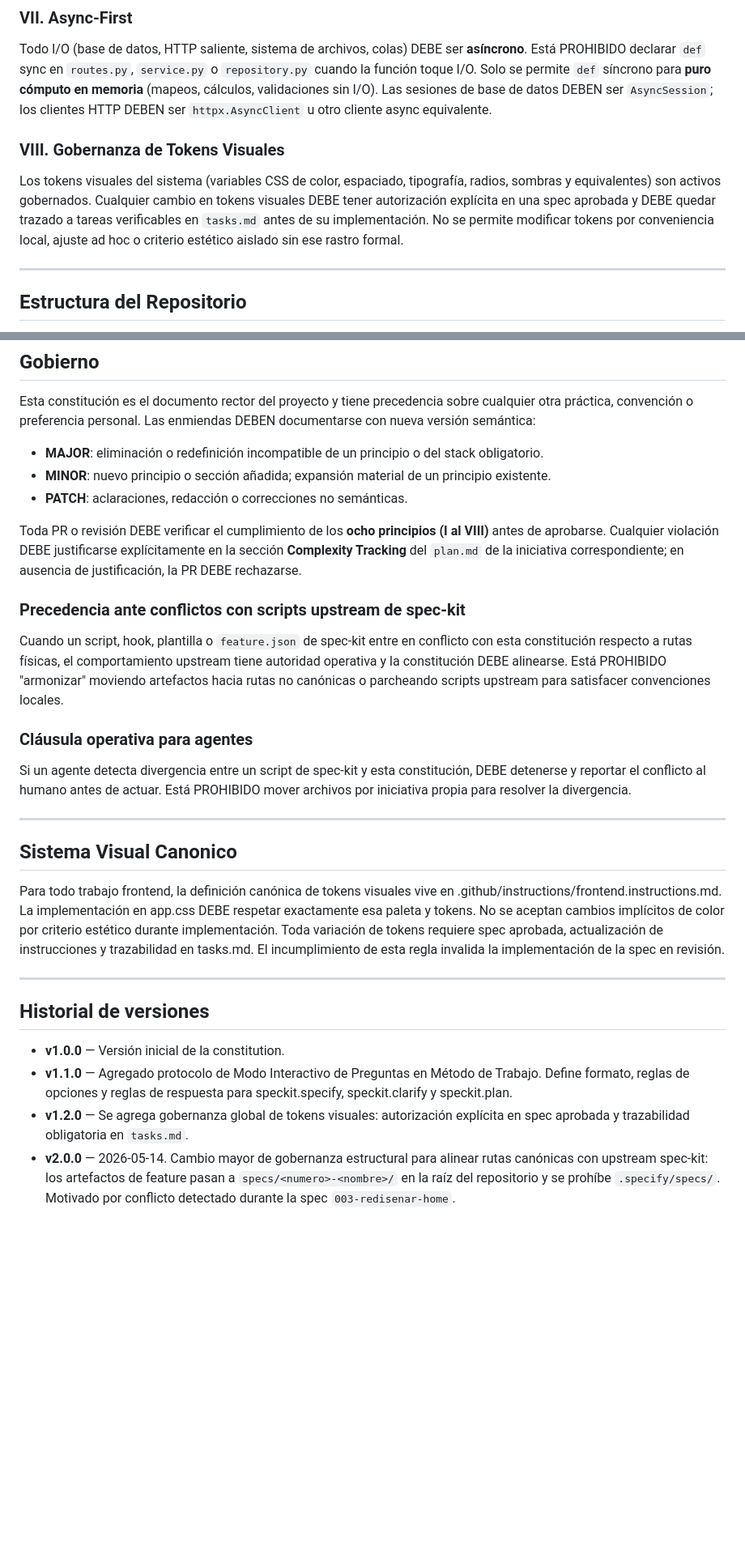
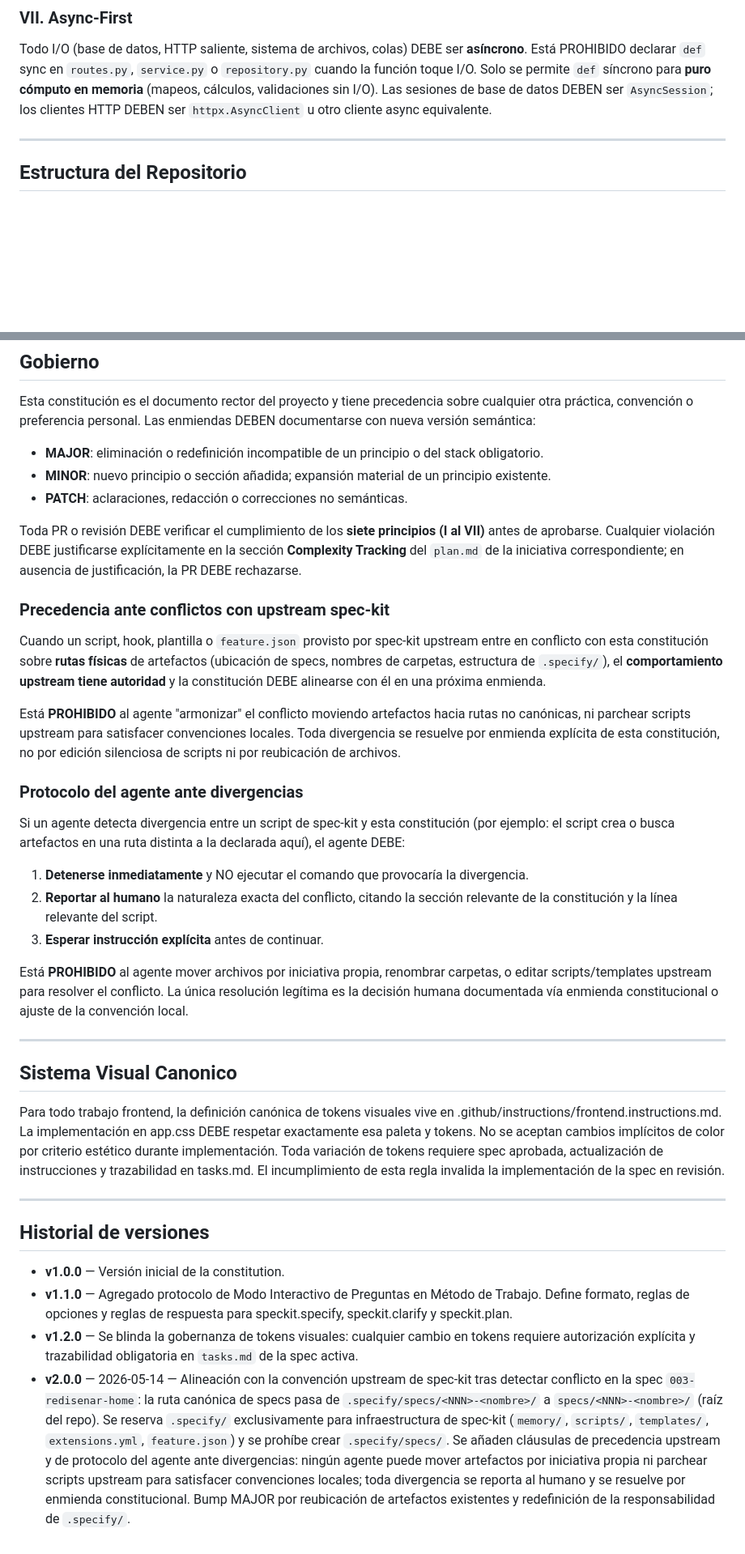
Before and after one commit to galileoruby/spec-Drez-sdd, a Markdown page: .specify/memory/constitution.md, 2 parts joined by grey strips. Shown at 81% size. Drawn GitHub-style; blank space fills up the shorter version.

Commit message:
constitution and  skill modified

```diff
--- a/.specify/memory/constitution.md
+++ b/.specify/memory/constitution.md
@@ -131,14 +132,6 @@ o `repository.py` cuando la función toque I/O. Solo se permite `def` síncrono
 para **puro cómputo en memoria** (mapeos, cálculos, validaciones sin I/O). Las
 sesiones de base de datos DEBEN ser `AsyncSession`; los clientes HTTP DEBEN ser
 `httpx.AsyncClient` u otro cliente async equivalente.
-
-### VIII. Gobernanza de Tokens Visuales
-Los tokens visuales del sistema (variables CSS de color, espaciado, tipografía,
-radios, sombras y equivalentes) son activos gobernados. Cualquier cambio en
-tokens visuales DEBE tener autorización explícita en una spec aprobada y DEBE
-quedar trazado a tareas verificables en `tasks.md` antes de su implementación.
-No se permite modificar tokens por conveniencia local, ajuste ad hoc o criterio
-estético aislado sin ese rastro formal.
 
 ---
 
@@ -305,26 +298,42 @@ documentarse con nueva versión semántica:
   principio existente.
 - **PATCH**: aclaraciones, redacción o correcciones no semánticas.
 
-Toda PR o revisión DEBE verificar el cumplimiento de los **ocho principios
-(I al VIII)** antes de aprobarse. Cualquier violación DEBE justificarse
+Toda PR o revisión DEBE verificar el cumplimiento de los **siete principios
+(I al VII)** antes de aprobarse. Cualquier violación DEBE justificarse
 explícitamente en la sección **Complexity Tracking** del `plan.md` de la
 iniciativa correspondiente; en ausencia de justificación, la PR DEBE
 rechazarse.
 
-### Precedencia ante conflictos con scripts upstream de spec-kit
+### Precedencia ante conflictos con upstream spec-kit
 
-Cuando un script, hook, plantilla o `feature.json` de spec-kit entre en
-conflicto con esta constitución respecto a rutas físicas, el comportamiento
-upstream tiene autoridad operativa y la constitución DEBE alinearse. Está
-PROHIBIDO "armonizar" moviendo artefactos hacia rutas no canónicas o
-parcheando scripts upstream para satisfacer convenciones locales.
+Cuando un script, hook, plantilla o `feature.json` provisto por spec-kit
+upstream entre en conflicto con esta constitución sobre **rutas físicas** de
+artefactos (ubicación de specs, nombres de carpetas, estructura de
+`.specify/`), el **comportamiento upstream tiene autoridad** y la constitución
+DEBE alinearse con él en una próxima enmienda.
 
-### Cláusula operativa para agentes
+Está **PROHIBIDO** al agente "armonizar" el conflicto moviendo artefactos
+hacia rutas no canónicas, ni parchear scripts upstream para satisfacer
+convenciones locales. Toda divergencia se resuelve por enmienda explícita de
+esta constitución, no por edición silenciosa de scripts ni por reubicación
+de archivos.
+
+### Protocolo del agente ante divergencias
 
 Si un agente detecta divergencia entre un script de spec-kit y esta
-constitución, DEBE detenerse y reportar el conflicto al humano antes de actuar.
-Está PROHIBIDO mover archivos por iniciativa propia para resolver la
-divergencia.
+constitución (por ejemplo: el script crea o busca artefactos en una ruta
+distinta a la declarada aquí), el agente DEBE:
+
+1. **Detenerse inmediatamente** y NO ejecutar el comando que provocaría la
+   divergencia.
+2. **Reportar al humano** la naturaleza exacta del conflicto, citando la
+   sección relevante de la constitución y la línea relevante del script.
+3. **Esperar instrucción explícita** antes de continuar.
+
+Está **PROHIBIDO** al agente mover archivos por iniciativa propia, renombrar
+carpetas, o editar scripts/templates upstream para resolver el conflicto. La
+única resolución legítima es la decisión humana documentada vía enmienda
+constitucional o ajuste de la convención local.
 
 ---
 ## Sistema Visual Canonico
@@ -335,17 +344,24 @@ Toda variación de tokens requiere spec aprobada, actualización de instruccione
 El incumplimiento de esta regla invalida la implementación de la spec en revisión.
 
 ---
-
-
 ## Historial de versiones
 - **v1.0.0** — Versión inicial de la constitution.
 - **v1.1.0** — Agregado protocolo de Modo Interactivo de Preguntas en
   Método de Trabajo. Define formato, reglas de opciones y reglas de
   respuesta para speckit.specify, speckit.clarify y speckit.plan.
-- **v1.2.0** — Se agrega gobernanza global de tokens visuales: autorización
-  explícita en spec aprobada y trazabilidad obligatoria en `tasks.md`.
-- **v2.0.0** — 2026-05-14. Cambio mayor de gobernanza estructural para alinear
-  rutas canónicas con upstream spec-kit: los artefactos de feature pasan a
-  `specs/<numero>-<nombre>/` en la raíz del repositorio y se prohíbe
-  `.specify/specs/`. Motivado por conflicto detectado durante la spec
-  `003-redisenar-home`.
+- **v1.2.0** — Se blinda la gobernanza de tokens visuales: cualquier cambio
+  en tokens requiere autorización explícita y trazabilidad obligatoria en
+  `tasks.md` de la spec activa.
+- **v2.0.0** — 2026-05-14 — Alineación con la convención upstream de
+  spec-kit tras detectar conflicto en la spec `003-redisenar-home`: la ruta
+  canónica de specs pasa de `.specify/specs/<NNN>-<nombre>/` a
+  `specs/<NNN>-<nombre>/` (raíz del repo). Se reserva `.specify/`
+  exclusivamente para infraestructura de spec-kit (`memory/`, `scripts/`,
+  `templates/`, `extensions.yml`, `feature.json`) y se prohíbe crear
+  `.specify/specs/`. Se añaden cláusulas de precedencia upstream y de
+  protocolo del agente ante divergencias: ningún agente puede mover
+  artefactos por iniciativa propia ni parchear scripts upstream para
+  satisfacer convenciones locales; toda divergencia se reporta al humano y
+  se resuelve por enmienda constitucional. Bump MAJOR por reubicación de
+  artefactos existentes y redefinición de la responsabilidad de
+  `.specify/`.
```
Also changed, not shown: other parts of .specify/memory/constitution.md (+44 -43 lines), .github/speckit-preflight/SKILL.md (added, +29 -0 lines).
